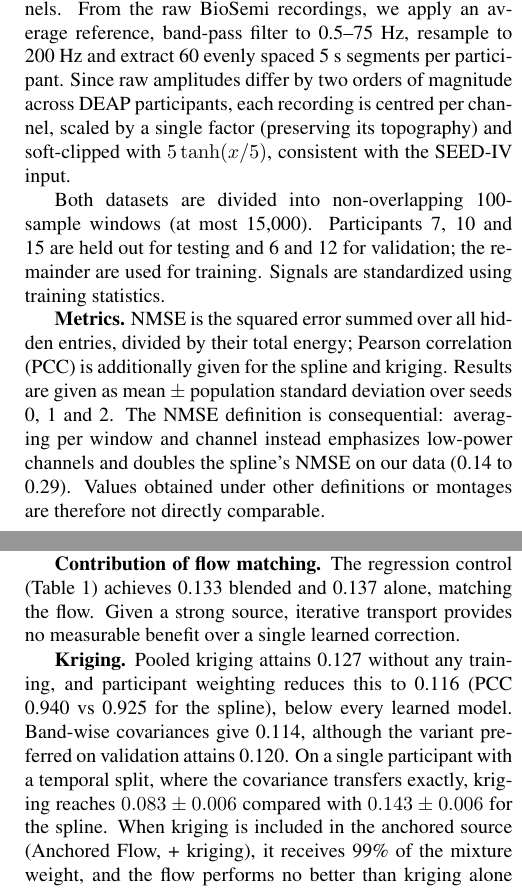
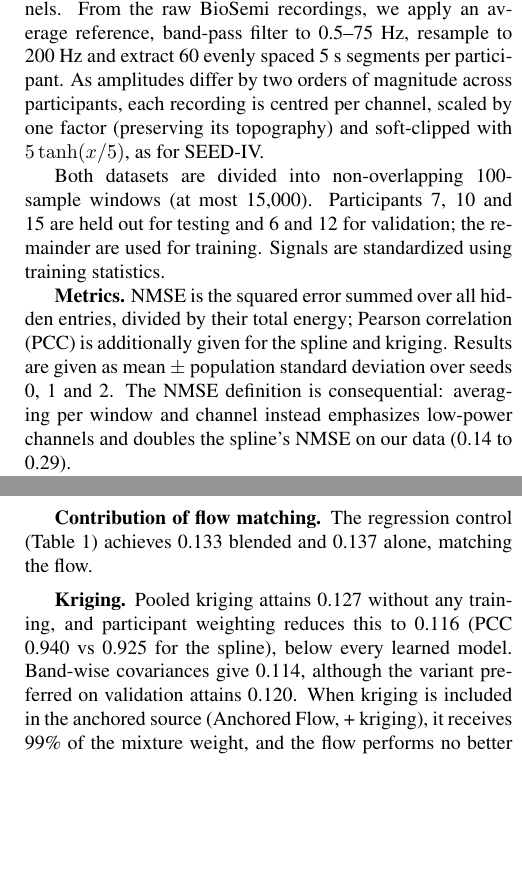
Before and after one commit to AnshAttre/MTP_1_Gi_flow_implementation, a LaTeX paper (paper/isbi2027_anchored_flow.tex): two parts of the columns of pages 3 and 4 of 5, joined at a grey line, cut so that both start at the same text, the shorter picture padded with empty space. Compiled offline with pdfLaTeX.

Commit message:
Trim text so the references end on page four

```diff
--- a/paper/isbi2027_anchored_flow.tex
+++ b/paper/isbi2027_anchored_flow.tex
@@ -225,10 +225,10 @@ band-pass filter to 0.5--75~Hz and resample to 200~Hz.
 DEAP \cite{koelstra2012deap} contains 32 participants with 32 EEG
 channels. From the raw BioSemi recordings, we apply an average reference,
 band-pass filter to 0.5--75~Hz, resample to 200~Hz and extract 60 evenly
-spaced 5~s segments per participant. Since raw amplitudes differ by two
-orders of magnitude across DEAP participants, each recording is centred
-per channel, scaled by a single factor (preserving its topography) and
-soft-clipped with $5\tanh(x/5)$, consistent with the SEED-IV input.
+spaced 5~s segments per participant. As amplitudes differ by two orders
+of magnitude across participants, each recording is centred per channel,
+scaled by one factor (preserving its topography) and soft-clipped with
+$5\tanh(x/5)$, as for SEED-IV.
 
 Both datasets are divided into non-overlapping 100-sample windows (at most
 15{,}000). Participants 7, 10 and 15 are held out for testing and 6 and 12
@@ -241,8 +241,7 @@ given for the spline and kriging. Results are given as mean $\pm$
 population standard deviation over seeds 0, 1 and 2. The NMSE definition
 is consequential: averaging per window and channel instead emphasizes
 low-power channels and doubles the spline's NMSE on our data (0.14 to
-0.29). Values obtained under other definitions or montages are therefore
-not directly comparable.
+0.29).
 
 \textbf{Implementation.} Hidden size 64, four propagation layers, batch
 size 32, Adam with EMA weights; Kaggle T4 GPUs for SEED-IV and an RTX
@@ -324,16 +323,12 @@ configuration is the spline-anchored flow in Table~\ref{tab:main} (0.136).
 
 \textbf{Contribution of flow matching.} The regression control
 (Table~\ref{tab:main}) achieves 0.133 blended and 0.137 alone, matching
-the flow. Given a strong source, iterative transport provides no
-measurable benefit over a single learned correction.
+the flow.
 
 \textbf{Kriging.} Pooled kriging attains 0.127 without any training, and
 participant weighting reduces this to 0.116 (PCC 0.940 vs 0.925 for the
 spline), below every learned model. Band-wise covariances give 0.114,
-although the variant preferred on validation attains 0.120. On a single
-participant with a temporal split, where the covariance transfers
-exactly, kriging reaches $0.083\pm0.006$ compared with $0.143\pm0.006$ for
-the spline. When kriging is included in the anchored source
+although the variant preferred on validation attains 0.120. When kriging is included in the anchored source
 (Anchored Flow, + kriging), it receives 99\% of the mixture weight, and
 the flow performs no better than kriging alone (0.127 vs 0.127, and 0.116
 vs 0.116 with participant weighting). The validation-fitted blend weights
```
Also changed, not shown: paper/isbi2027_overleaf.tex (+7 -12 lines).
